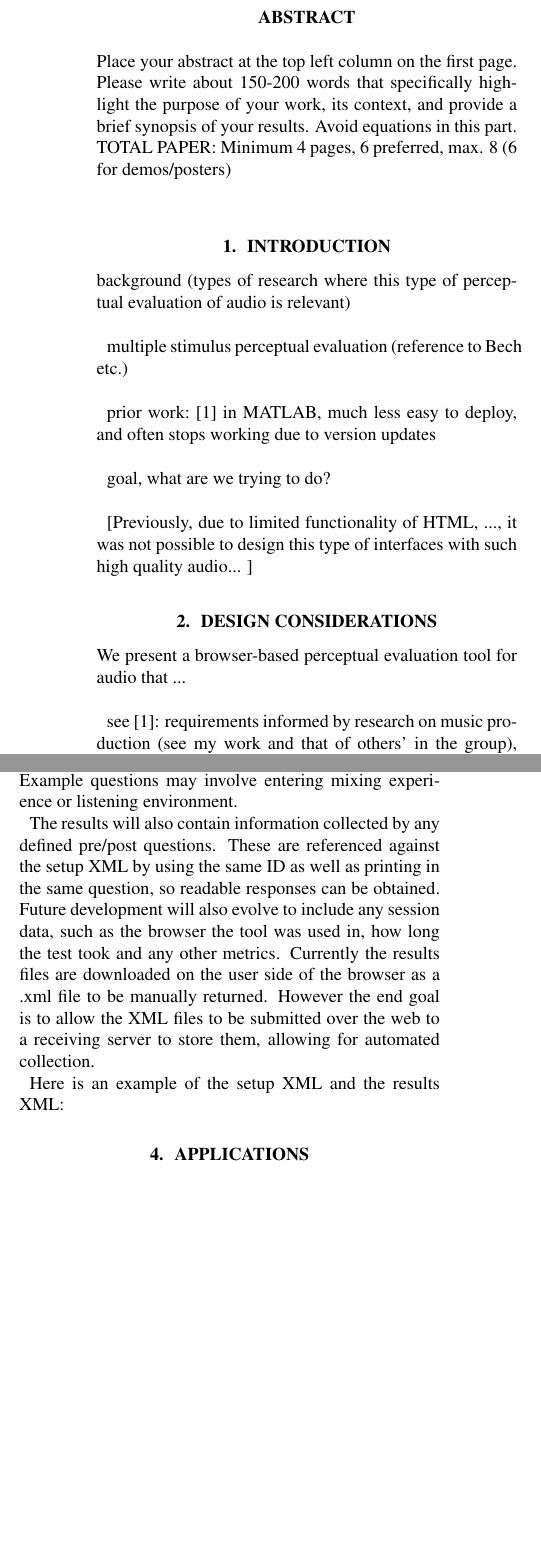
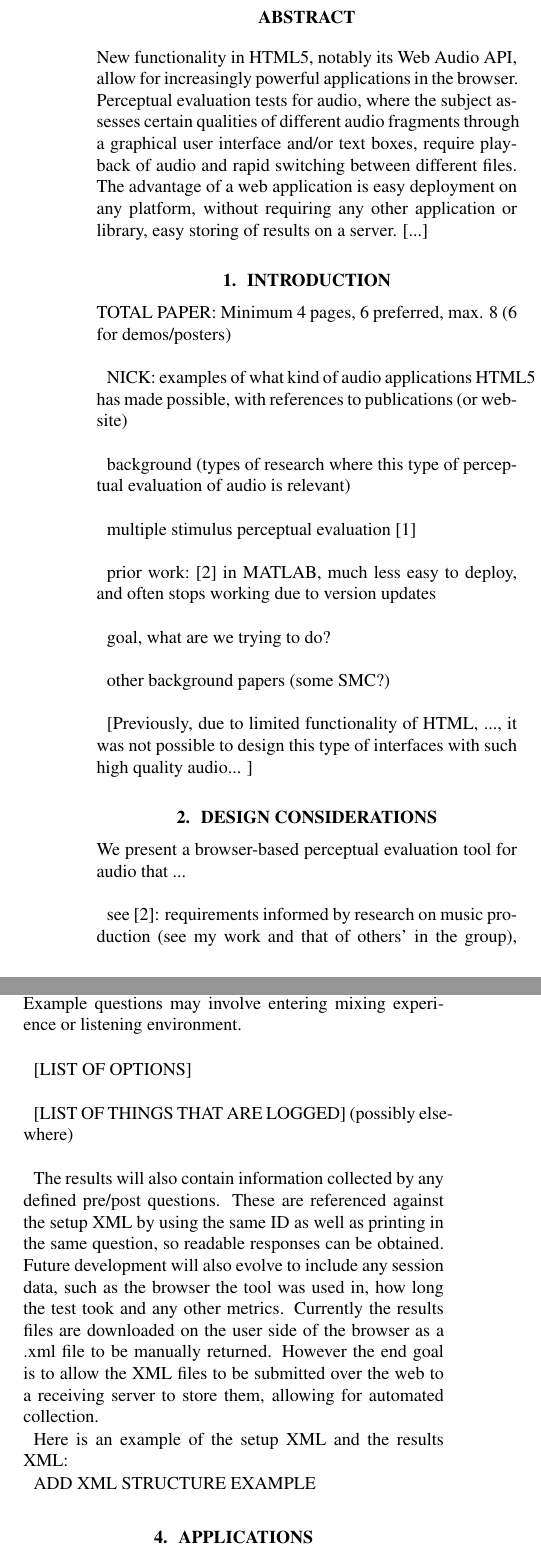
Before and after one commit to BrechtDeMan/WebAudioEvaluationTool, a LaTeX paper (docs/SMC15/smc2015template.tex): two parts of the columns of pages 1 and 2 of 3 before the commit and two parts of the columns of pages 1 and 3 of 4 after it, joined at a grey line, cut so that both start at the same text, the shorter picture padded with empty space. Compiled offline with pdfLaTeX.

Commit message:
Small changes and notes to SMC paper, prepare for tomorrow's rewrite

```diff
--- a/docs/SMC15/smc2015template.tex
+++ b/docs/SMC15/smc2015template.tex
@@ -25,7 +25,7 @@
 
 
 %user defined variables
-\def\papertitle{APE FOR WEB: A BROWSER-BASED EVALUATION TOOL FOR AUDIO} %?
+\def\papertitle{WEB AUDIO EVALUATION TOOL: A BROWSER-BASED LISTENING TEST ENVIRONMENT} %?
 \def\firstauthor{Nicholas Jillings}
 \def\secondauthor{Brecht De Man}
 \def\thirdauthor{David Moffat}
@@ -132,23 +132,32 @@
 \capstarttrue
 %
 \begin{abstract}
-Place your abstract at the top left column on the first page.
-Please write about 150-200 words that specifically highlight the purpose of your work,
-its context, and provide a brief synopsis of your results.
-Avoid equations in this part.\\
-TOTAL PAPER: Minimum 4 pages, 6 preferred, max. 8 (6 for demos/posters)\\
+New functionality in HTML5, notably its Web Audio API, allow for increasingly powerful applications in the browser. % is this true?
+Perceptual evaluation tests for audio, where the subject assesses certain qualities of different audio fragments through a graphical user interface and/or text boxes, require playback of audio and rapid switching between different files. % what else?
+The advantage of a web application is easy deployment on any platform, without requiring any other application or library, easy storing of results on a server.
+[...]
+%Place your abstract at the top left column on the first page.
+%Please write about 150-200 words that specifically highlight the purpose of your work,
+%its context, and provide a brief synopsis of your results.
+%Avoid equations in this part.\\
+
 \end{abstract}
 %
 
 \section{Introduction}\label{sec:introduction}
+TOTAL PAPER: Minimum 4 pages, 6 preferred, max. 8 (6 for demos/posters)\\
+
+NICK: examples of what kind of audio applications HTML5 has made possible, with references to publications (or website)\\
 
 background (types of research where this type of perceptual evaluation of audio is relevant)\\
 
-multiple stimulus perceptual evaluation (reference to Bech etc.)\\
+multiple stimulus perceptual evaluation \cite{bech}\\
 
 prior work: \cite{deman2014b} in MATLAB, much less easy to deploy, and often stops working due to version updates \\
 
 goal, what are we trying to do? \\
+
+other background papers (some SMC?)\\
 
 [Previously, due to limited functionality of HTML, ..., it was not possible to design this type of interfaces with such high quality audio... ]
 
@@ -167,4 +176,6 @@ see \cite{deman2014b}: requirements informed by research on music production (se
 
 %section with overview of the structure of the input and output files, perhaps with graph or table
 
-The tool runs entirely inside the browser through the new HTML5 Web Audio API. The API is supported by most major web browsers (except Internet Explorer) and allows for constructing a chain of audio processing elements to produce a high quality, real time signal process to manipulate audio streams. The API supports multi-channel processing and has an accurate playback timer for precise scheduled playback control. The web audio API is controlled through the browser JavaScript and is therefore highly controllable. The Web Audio API processing is all controlled in a separate thread to the main JavaScript thread, meaning there is no blocking due to real time processing.
+The tool runs entirely inside the browser through the new HTML5 Web Audio API. The API is supported by most major web browsers (except Internet Explorer) and allows for constructing a chain of audio processing elements to produce a high quality, real time signal process to manipulate audio streams. The API supports multi-channel processing and has an accurate playback timer for precise scheduled playback control. The Web Audio API is controlled through the browser JavaScript and is therefore highly controllable. The Web Audio API processing is all controlled in a separate thread to the main JavaScript thread, meaning there is no blocking due to real time processing.
+
+\subsection{Interface}\label{sec:interface} %elsewhere?
@@ -170,0 +189,3 @@ The tool runs entirely inside the browser through the new HTML5 Web Audio API. T
+\label{fig:interface}
+\end{center}
+\end{figure*}
@@ -179,4 +202,4 @@ The web tool itself is split into several files to operate:
 \end{itemize}
 
-The HTML file loads the core.js file with it along with a few other ancillary files (such as the jQuery javascript extensions), the browser JavaScript begins to execute the on page instructions, which gives the URL of the test setup XML document (outlined in the next section). The core.js parses this document and executes the function in ape.js to build the web page with the given audio files. The reason for separating these two files is to allow for further interface designs (such as Mushra or A-B tests) to be used, which would still require the same underlying core functions outlined in core.js
+The HTML file loads the core.js file with it along with a few other ancillary files (such as the jQuery JavaScript extensions), the browser JavaScript begins to execute the on page instructions, which gives the URL of the test setup XML document (outlined in the next section). The core.js parses this document and executes the function in \texttt{ape.js} to build the web page with the given audio files. The reason for separating these two files is to allow for further interface designs (such as MUSHRA \cite{mushra} or A-B tests \cite{bech}) to be used, which would still require the same underlying core functions outlined in \texttt{core.js}.
 
@@ -194,12 +218,20 @@ Setup and the results both use the common XML document format to outline the var
 
 The results file is dynamically generated by the interface upon clicking the submit button. There will be checks, depending on the setup file, to ensure that all tracks have been evaluated and their positions in the slider moved. The XML returned contains a node per audioObject and contains its rating in the slider and any comments written in its associated comment box. The rating returned is normalised to be within a integer range of 0 to 100. This normalises the pixel representation of different browser windows. If a window for instance is only 1280 wide, reporting its pixel position is not representative to a display with a width of 1920.
 
-The pre- and post-test options allow for comments or questions to be presented before or after the test. These are automatically generated based upon the given setup XML and allow nearly any form of question and comment to be included in a window on its own. Questions are stored and presented in the response section labelled 'pretest' and 'posttest' along with the question ID and its response. Questions can be made optionally mandatory. Example questions may involve entering mixing experience or listening environment.
+The pre- and post-test options allow for comments or questions to be presented before or after the test. These are automatically generated based upon the given setup XML and allow nearly any form of question and comment to be included in a window on its own. Questions are stored and presented in the response section labelled 'pretest' and 'posttest' along with the question ID and its response. Questions can be made optionally mandatory. Example questions may involve entering mixing experience or listening environment.\\
+
+[LIST OF OPTIONS]\\
+% loop, snap to corresponding position, comments, 'general' comment, require same sampling rate, different types of randomisation
+
+[LIST OF THINGS THAT ARE LOGGED] (possibly elsewhere)\\
+% time, clicks
 
 The results will also contain information collected by any defined pre/post questions. These are referenced against the setup XML by using the same ID as well as printing in the same question, so readable responses can be obtained. Future development will also evolve to include any session data, such as the browser the tool was used in, how long the test took and any other metrics. Currently the results files are downloaded on the user side of the browser as a .xml file to be manually returned. However the end goal is to allow the XML files to be submitted over the web to a receiving server to store them, allowing for automated collection.
 
 Here is an example of the setup XML and the results XML:
-% Should we include an Example of the input and output XML structure??
+% Should we include an Example of the input and output XML structure?? --> Sure.
+
+ADD XML STRUCTURE EXAMPLE
 
 \section{Applications}\label{sec:applications} %?
 discussion of use of this toolbox (possibly based on a quick mock test using my research data, to be repeated with a large number of participants and more data later)\\
```
Also changed, not shown: docs/SMC15/smc2015template.bbl, docs/SMC15/smc2015template.tex (53 more changed lines).
